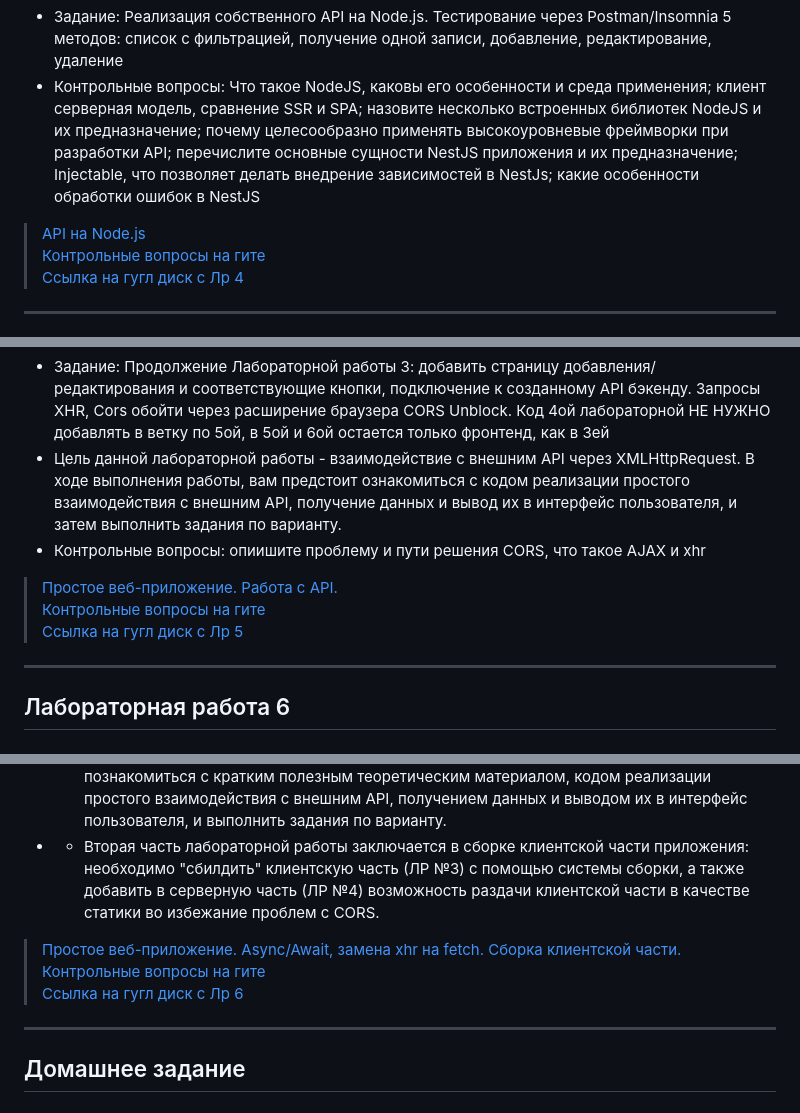
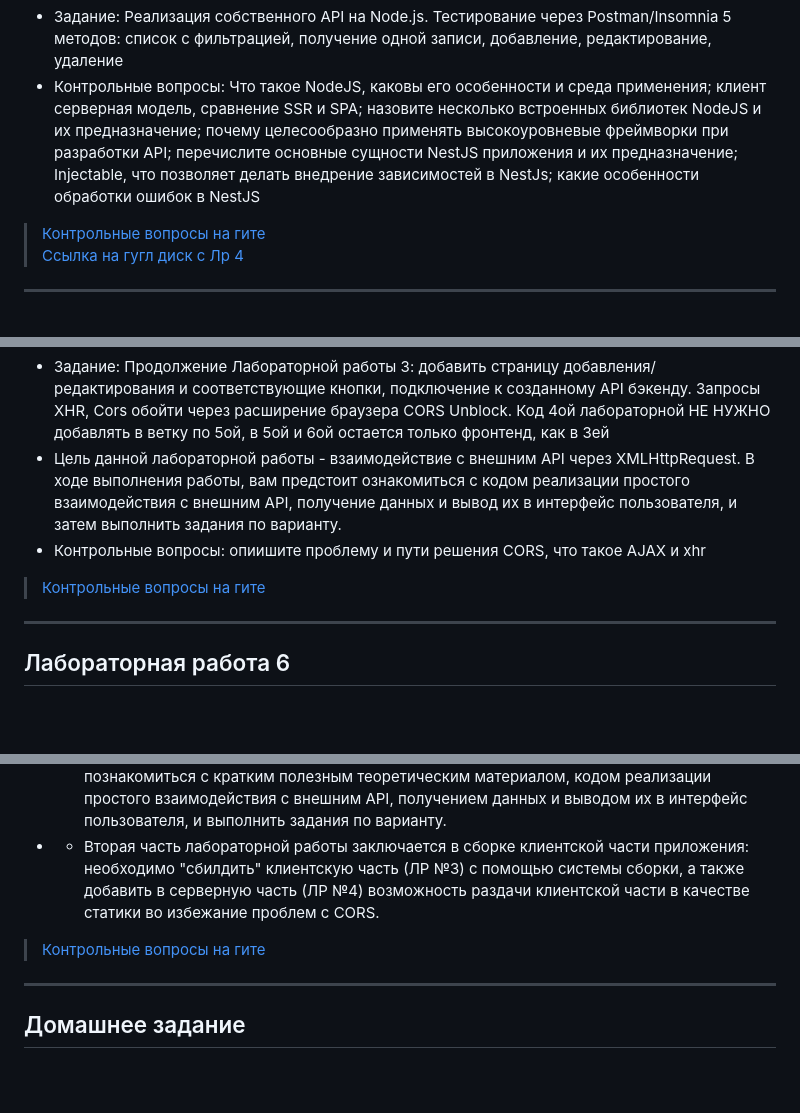
Before and after one commit to Lisichka-Ju/practica, a Markdown page: README.md, 3 parts joined by grey strips. GitHub-like rendering; blank space fills up the shorter version.

```diff
--- a/README.md
+++ b/README.md
@@ -45,7 +45,7 @@
 ***
 - Задание: Реализация собственного API на Node.js. Тестирование через Postman/Insomnia 5 методов: список с фильтрацией, получение одной записи, добавление, редактирование, удаление
 - Контрольные вопросы: Что такое NodeJS, каковы его особенности и среда применения; клиент серверная модель, сравнение SSR и SPA; назовите несколько встроенных библиотек NodeJS и их предназначение; почему целесообразно применять высокоуровневые фреймворки при разработки API; перечислите основные сущности NestJS приложения и их предназначение; Injectable, что позволяет делать внедрение зависимостей в NestJs; какие особенности обработки ошибок в NestJS
->[API на Node.js]()
+
 >[Контрольные вопросы на гите](https://github.com/Lisichka-Ju/practica/blob/main/laba_4/README.md)
 >[Ссылка на гугл диск с Лр 4](https://docs.google.com/document/d/124Jtxu9RaUDHlVb5MnNQdvoo0zgEyjne/edit)
 ***
@@ -54,9 +54,9 @@
 - Задание: Продолжение Лабораторной работы 3: добавить страницу добавления/редактирования и соответствующие кнопки, подключение к созданному API бэкенду. Запросы XHR, Cors обойти через расширение браузера CORS Unblock. Код 4ой лабораторной НЕ НУЖНО добавлять в ветку по 5ой, в 5ой и 6ой остается только фронтенд, как в 3ей
 - Цель данной лабораторной работы - взаимодействие с внешним API через XMLHttpRequest. В ходе выполнения работы, вам предстоит ознакомиться с кодом реализации простого взаимодействия с внешним API, получение данных и вывод их в интерфейс пользователя, и затем выполнить задания по варианту.
 - Контрольные вопросы: опиишите проблему и пути решения CORS, что такое AJAX и xhr
->[Простое веб-приложение. Работа с API.]()
+
 >[Контрольные вопросы на гите](https://github.com/Lisichka-Ju/practica/tree/main/laba_5)
->[Ссылка на гугл диск с Лр 5]()
+
 ***
 ## Лабораторная работа 6
 ***
@@ -66,9 +66,9 @@
 Лабораторная состоит из 2-х частей:
 - - Первая часть данной лабораторной работы заключается в изменении механизма взаимодействия с внешним API: в прошлой лабораторной работе использовался XMLHttpRequest, в этой - современный метод fetch. В ходе выполнения работы предстоит познакомиться с кратким полезным теоретическим материалом, кодом реализации простого взаимодействия с внешним API, получением данных и выводом их в интерфейс пользователя, и выполнить задания по варианту.
 - - Вторая часть лабораторной работы заключается в сборке клиентской части приложения: необходимо "сбилдить" клиентскую часть (ЛР №3) с помощью системы сборки, а также добавить в серверную часть (ЛР №4) возможность раздачи клиентской части в качестве статики во избежание проблем с CORS.
->[Простое веб-приложение. Async/Await, замена xhr на fetch. Сборка клиентской части.]()
+
 >[Контрольные вопросы на гите](https://github.com/Lisichka-Ju/practica/tree/main/laba_6)
->[Ссылка на гугл диск с Лр 6]()
+
 ***
 ## Домашнее задание
 ***
```
